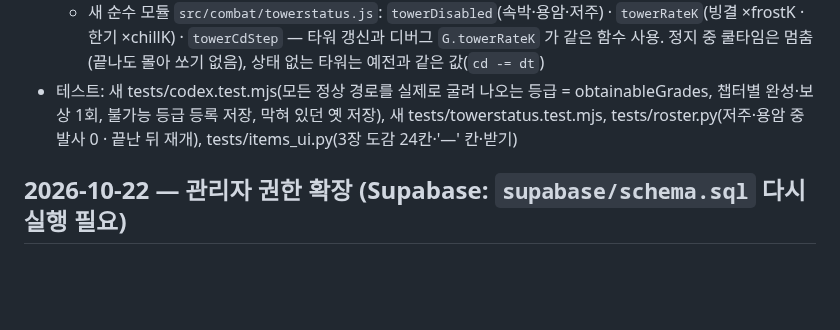
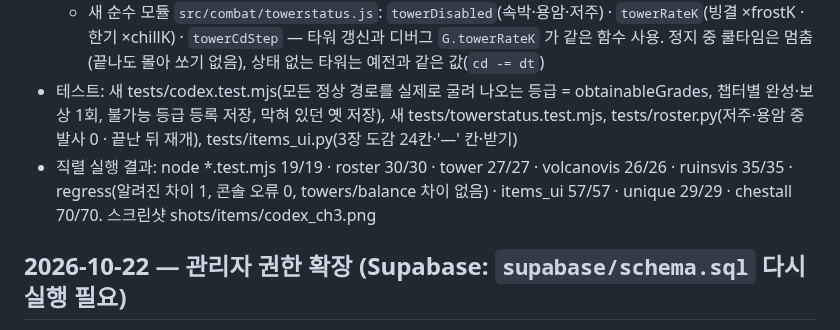
Before and after one commit to hyunjk11/hero-defense-3d, a Markdown page: CHANGELOG.md, the part around the change. Rendered like a GitHub page; blank space fills up the shorter version.

Commit message:
CHANGELOG: 도감·타워 수정 테스트 결과

```diff
--- a/CHANGELOG.md
+++ b/CHANGELOG.md
@@ -8,6 +8,7 @@
 - **타워 저주·용암 웅덩이 = 공격 정지 (설명대로)**: 예전엔 `towerRateK()` 가 0 을 돌려줘도 타워 갱신이 속박·빙결·한기일 때만 그 값을 쓰고, 공격 건너뛰기는 속박만 검사 → 저주(망국의 왕, 어둠의 파동 봉인 포함)·용암 웅덩이(화염의 군주) 중에도 정상 속도로 발사(측정: 저주 4초 동안 타워 3개 18발, 용암 4.5초 동안 7발)
   - 새 순수 모듈 `src/combat/towerstatus.js`: `towerDisabled`(속박·용암·저주) · `towerRateK`(빙결 ×frostK · 한기 ×chillK) · `towerCdStep` — 타워 갱신과 디버그 `G.towerRateK` 가 같은 함수 사용. 정지 중 쿨타임은 멈춤(끝나도 몰아 쏘기 없음), 상태 없는 타워는 예전과 같은 값(`cd -= dt`)
 - 테스트: 새 tests/codex.test.mjs(모든 정상 경로를 실제로 굴려 나오는 등급 = obtainableGrades, 챕터별 완성·보상 1회, 불가능 등급 등록 저장, 막혀 있던 옛 저장), 새 tests/towerstatus.test.mjs, tests/roster.py(저주·용암 중 발사 0 · 끝난 뒤 재개), tests/items_ui.py(3장 도감 24칸·'—' 칸·받기)
+- 직렬 실행 결과: node *.test.mjs 19/19 · roster 30/30 · tower 27/27 · volcanovis 26/26 · ruinsvis 35/35 · regress(알려진 차이 1, 콘솔 오류 0, towers/balance 차이 없음) · items_ui 57/57 · unique 29/29 · chestall 70/70. 스크린샷 shots/items/codex_ch3.png
 
 ## 2026-10-22 — 관리자 권한 확장 (Supabase: `supabase/schema.sql` 다시 실행 필요)
 - **관리자 패널 탭 7개**: 🧾 주문 관리(상태 필터·검색·페이지·**환불** = 소유권 회수) · 👥 유저 관리(검색·페이지·진행 요약 → 상세: 유료 영웅 **지급/회수**, 개별 우편, **계정 정지/해제**, 최근 주문/우편/기록) · ✉ 우편 보내기 · 📨 **전체 우편**(받는 사람 수 확인 창, 사용자당 1통 · 서버에서 한 번만 받기) · 📢 **공지**(작성/수정/게시·내리기·예약, 마을 상단 배너 · 닫으면 다시 안 뜸) · 📜 **활동 기록**(모든 관리자 변경 작업) · 🛡 **관리자**(owner 만: 하위 관리자 추가/삭제)
```
